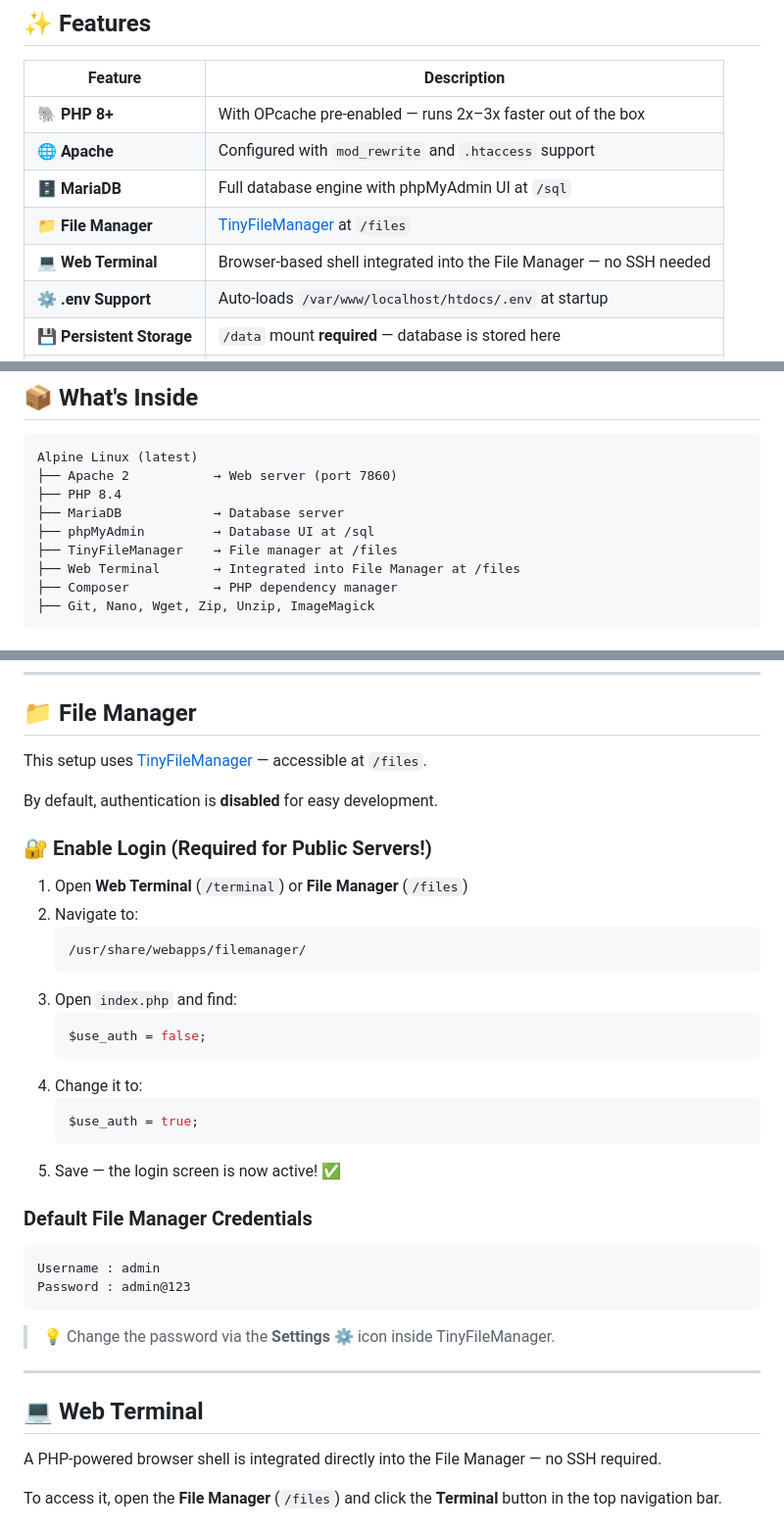
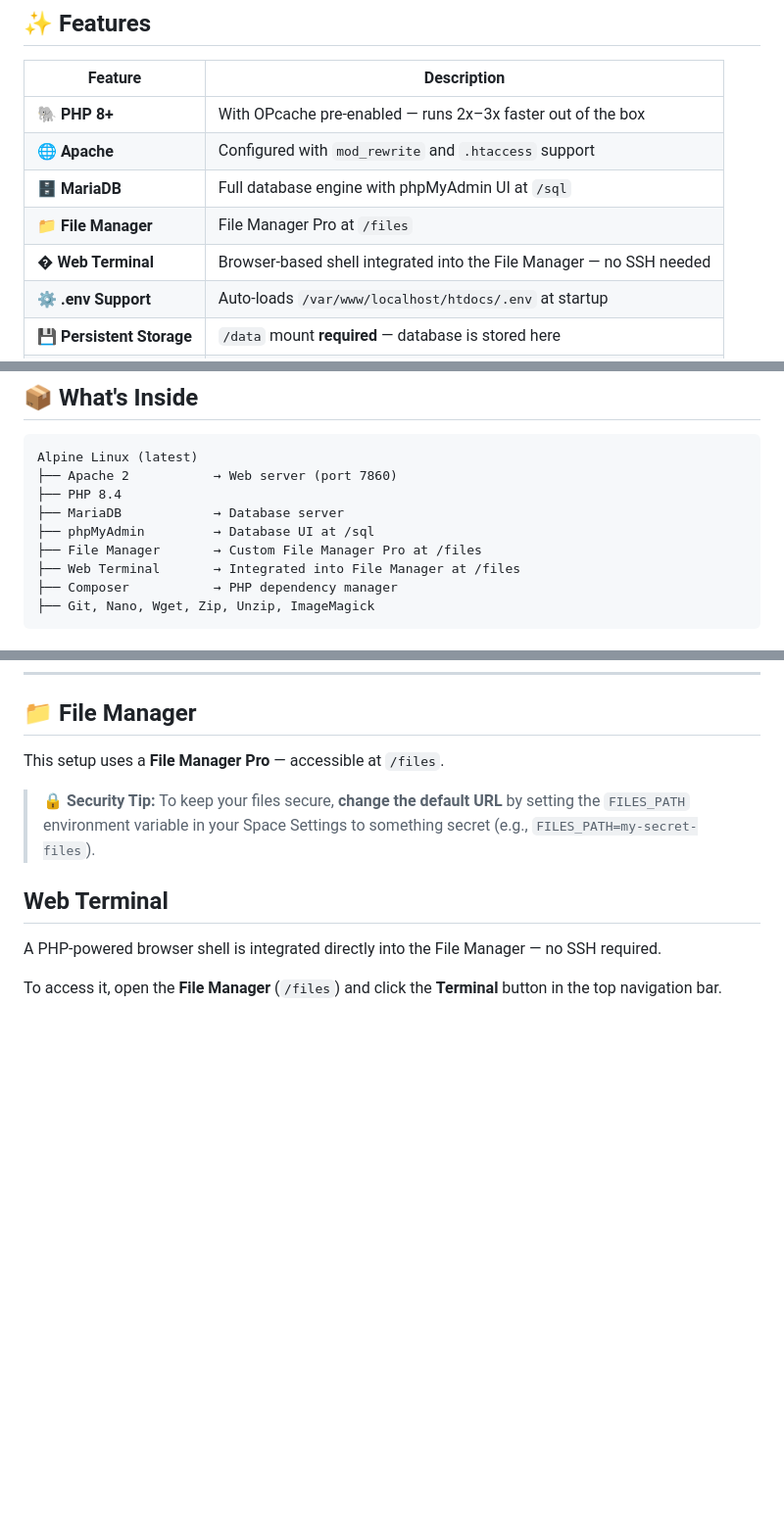
Before and after one commit to shkumaraman/free-web-hosting, a Markdown page: README.md, 3 parts joined by grey strips. Shown at 98% size. Rendered like a GitHub page; blank space fills up the shorter version.

Commit message:
Replace TinyFileManager with File Manager Pro
Updated references from TinyFileManager to File Manager Pro and added security tips for public servers.

````diff
--- a/README.md
+++ b/README.md
@@ -45,8 +45,8 @@
 | 🐘 **PHP 8+** | With OPcache pre-enabled — runs 2x–3x faster out of the box |
 | 🌐 **Apache** | Configured with `mod_rewrite` and `.htaccess` support |
 | 🗄️ **MariaDB** | Full database engine with phpMyAdmin UI at `/sql` |
-| 📁 **File Manager** | [TinyFileManager](https://github.com/prasathmani/tinyfilemanager) at `/files` |
-| 💻 **Web Terminal** | Browser-based shell integrated into the File Manager — no SSH needed |
+| 📁 **File Manager** | File Manager Pro at `/files` |
+| � **Web Terminal** | Browser-based shell integrated into the File Manager — no SSH needed |
 | ⚙️ **.env Support** | Auto-loads `/var/www/localhost/htdocs/.env` at startup |
 | 💾 **Persistent Storage** | `/data` mount **required** — database is stored here |
 | 🔒 **Non-root** | Runs as user `1000` for improved security |
@@ -64,7 +64,7 @@ Alpine Linux (latest)
 ├── PHP 8.4
 ├── MariaDB            → Database server
 ├── phpMyAdmin         → Database UI at /sql
-├── TinyFileManager    → File manager at /files
+├── File Manager       → Custom File Manager Pro at /files
 ├── Web Terminal       → Integrated into File Manager at /files
 ├── Composer           → PHP dependency manager
 ├── Git, Nano, Wget, Zip, Unzip, ImageMagick
@@ -392,39 +392,12 @@ $debug = $_ENV['APP_DEBUG'];
 
 ## 📁 File Manager
 
-This setup uses [TinyFileManager](https://github.com/prasathmani/tinyfilemanager) — accessible at `/files`.
+This setup uses a **File Manager Pro** — accessible at `/files`.
 
-By default, authentication is **disabled** for easy development.
+> 🔒 **Security Tip:** To keep your files secure, **change the default URL** by setting the `FILES_PATH` environment variable in your Space Settings to something secret (e.g., `FILES_PATH=my-secret-files`).
 
-### 🔐 Enable Login (Required for Public Servers!)
 
-1. Open **Web Terminal** (`/terminal`) or **File Manager** (`/files`)
-2. Navigate to:
-   ```
-   /usr/share/webapps/filemanager/
-   ```
-3. Open `index.php` and find:
-   ```php
-   $use_auth = false;
-   ```
-4. Change it to:
-   ```php
-   $use_auth = true;
-   ```
-5. Save — the login screen is now active! ✅
-
-### Default File Manager Credentials
-
-```
-Username : admin
-Password : admin@123
-```
-
-> 💡 Change the password via the **Settings ⚙️** icon inside TinyFileManager.
-
----
-
-## 💻 Web Terminal
+##  Web Terminal
 
 A PHP-powered browser shell is integrated directly into the File Manager — no SSH required.
 
````
Also changed, not shown: other parts of README.md (+1 -1 lines).
